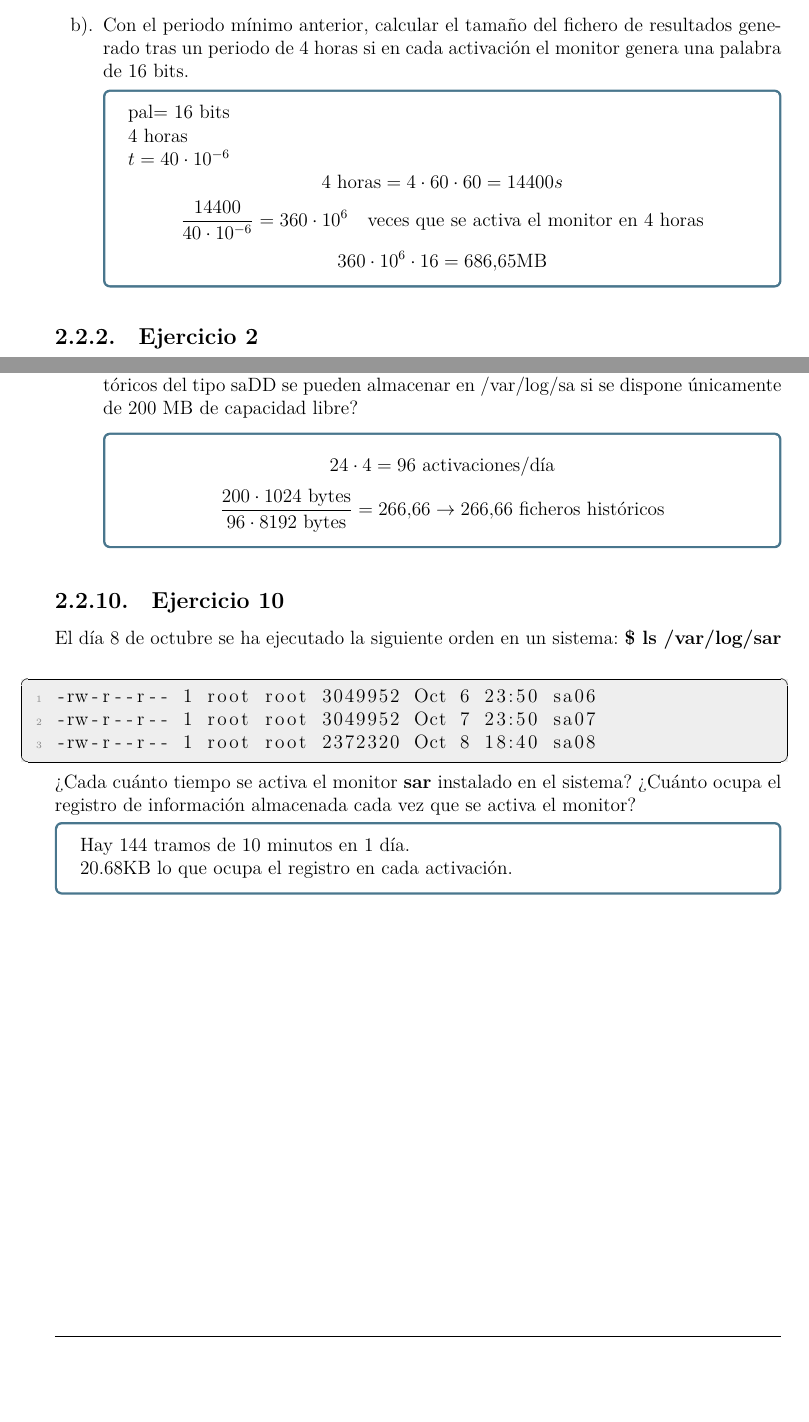
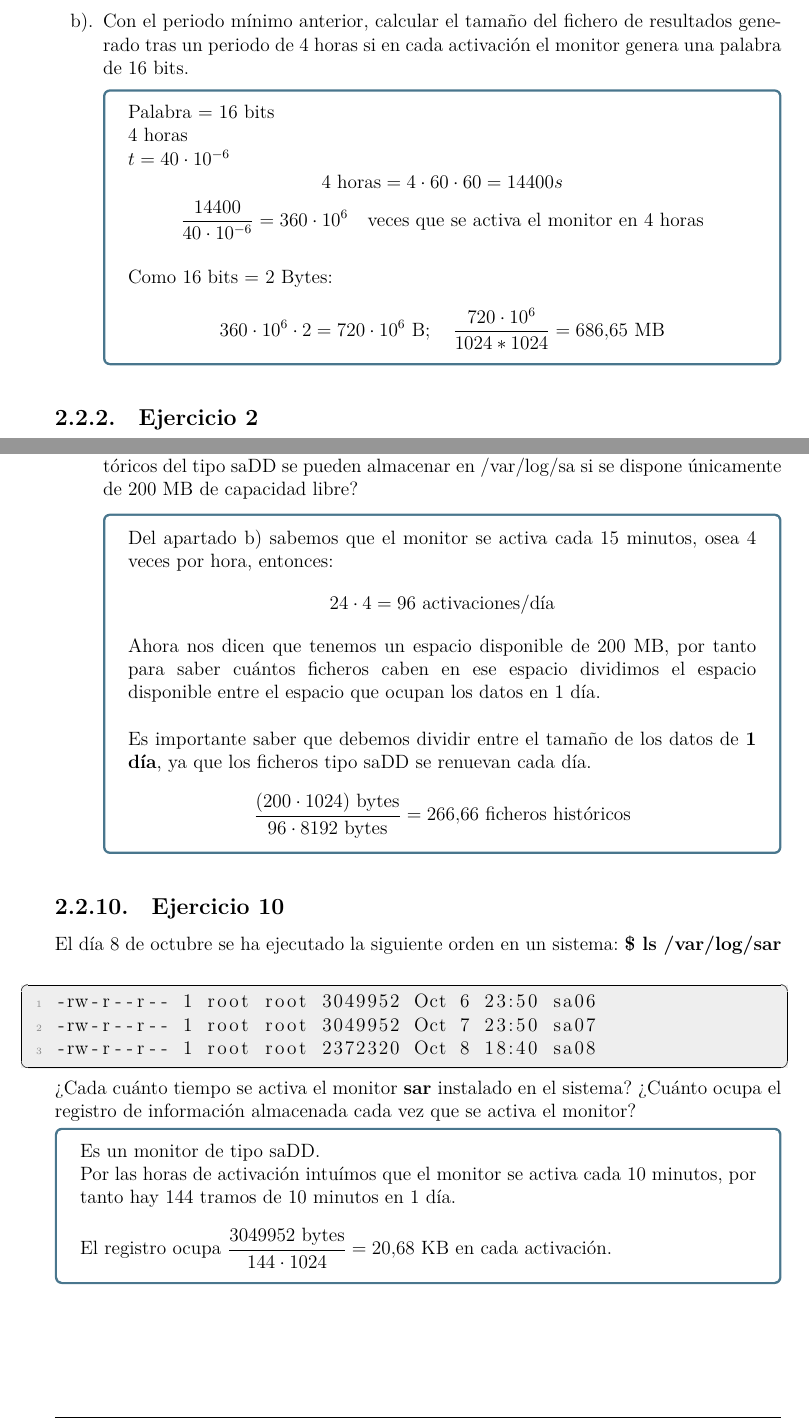
Before and after one commit to miguelarriba/ECO---Ejercicios-Resueltos, a LaTeX thesis (main.tex, which reads Chapters/Chapter02.tex): two parts of pages 22 and 29 of 75, joined at a grey line, cut so that both start at the same text, the shorter picture padded with empty space. The pictures show the PDF file ECO___Apuntes_y_Ejercicios_Resueltos.pdf that the author committed with the source.

Commit message:
Updates from Overleaf

```diff
--- a/Chapters/Chapter02.tex
+++ b/Chapters/Chapter02.tex
@@ -45,7 +45,7 @@ Y ahora sacamos el periodo de muestreo (o intervalo de medida) máximo:
 \end{tcolorbox}
     \item Con el periodo mínimo anterior, calcular el tamaño del fichero de resultados generado tras un periodo de 4 horas si en cada activación el monitor genera una palabra de 16 bits.
 \begin{tcolorbox}[colback=white,colframe=cyan!50!black,fonttitle=\bfseries]
-pal= 16 bits\\
+Palabra = 16 bits\\
 4 horas\\
 $t=40\cdot 10^{-6}$
 \[
@@ -53,9 +53,10 @@ $t=40\cdot 10^{-6}$
 \]
 \[
 \dfrac{14400}{40\cdot 10^{-6}}=360\cdot 10^6 \quad\text{veces que se activa el monitor en 4 horas}
-\]
+\]\\
+Como 16 bits = 2 Bytes:
 \[
-360\cdot 10^6\cdot 16=686.65\text{MB}
+360\cdot 10^6\cdot 2 = 720 \cdot 10^6\text{ B}; \quad \dfrac{720 \cdot 10^6}{1024*1024}=686.65\text{ MB}
 \]
 \end{tcolorbox}
 \end{enumerate}
@@ -292,12 +293,12 @@ Se sabe que la sobrecarga de un monitor software sobre un computador es del 4\%.
     \item ¿Cuánto tiempo tarda el monitor en ejecutarse por cada activación?
 \begin{tcolorbox}[colback=white,colframe=cyan!50!black,fonttitle=\bfseries]
 \[
-0.04=\dfrac{x}{2}\fd x=0.08s
+\dfrac{x}{2}=0.04; \quad x=0.08s
 \]
 \end{tcolorbox}
     \item En cada activación se almacena un registro de 5 bytes, ¿cuánto ocupará el directorio de datos tras dos semanas sabiendo que actualmente almacena un histórico de tres semanas más?
 \begin{tcolorbox}[colback=white,colframe=cyan!50!black,fonttitle=\bfseries]
-Activacion = 5B\\
+Activacion = 5 B\\
 2+3=5 semanas = 3024000 segundos.
 \[
 \dfrac{3024000}{2}=1512000\quad\text{activaciones en 5 semanas}
@@ -339,11 +340,15 @@ Tiempo de espera = real-(user+sys), por tanto mucha, porque prácticamente el do
 \end{tcolorbox}
 \item La información generada en cada activación ocupa 8192 bytes, ¿cuántos ficheros históricos del tipo saDD se pueden almacenar en /var/log/sa si se dispone únicamente de 200 MB de capacidad libre?
 \begin{tcolorbox}[colback=white,colframe=cyan!50!black,fonttitle=\bfseries]
+Del apartado b) sabemos que el monitor se activa cada 15 minutos, osea 4 veces por hora, entonces:
 \[
 24\cdot 4=96\text{ activaciones/día}
 \]
+Ahora nos dicen que tenemos un espacio disponible de 200 MB, por tanto para saber cuántos ficheros caben en ese espacio dividimos el espacio disponible entre el espacio que ocupan los datos en 1 día.\\
+
+Es importante saber que debemos dividir entre el tamaño de los datos de \textbf{1 día}, ya que los ficheros tipo saDD se renuevan cada día.
 \[
-\dfrac{200\cdot 1024 \text{ bytes}}{96\cdot 8192\text{ bytes}}=266.66\fd 266.66\text{ ficheros históricos}
+\dfrac{(200\cdot 1024) \text{ bytes}}{96\cdot 8192\text{ bytes}}=266.66\text{ ficheros históricos}
 \]
 \end{tcolorbox}
 \end{enumerate}
@@ -357,6 +362,9 @@ El día 8 de octubre se ha ejecutado la siguiente orden en un sistema: \textbf{
 \end{lstlisting}
 ¿Cada cuánto tiempo se activa el monitor \textbf{sar} instalado en el sistema? ¿Cuánto ocupa el registro de información almacenada cada vez que se activa el monitor?
 \begin{tcolorbox}[colback=white,colframe=cyan!50!black,fonttitle=\bfseries]
-Hay 144 tramos de 10 minutos en 1 día.\\
-20.68KB lo que ocupa el registro en cada activación.
+Es un monitor de tipo saDD.\\
+Por las horas de activación intuímos que el monitor se activa cada 10 minutos, por tanto hay 144 tramos de 10 minutos en 1 día.\\
+
+El registro ocupa
+$\dfrac{3049952\text{ bytes}}{144\cdot1024}= 20.68\text{ KB}$ en cada activación.
 \end{tcolorbox}
```
Also changed, not shown: Chapters/Chapter01.tex (+1 -1 lines), ECO___Apuntes_y_Ejercicios_Resueltos.pdf, Chapters/Chapter02.tex (2 more changed lines).
